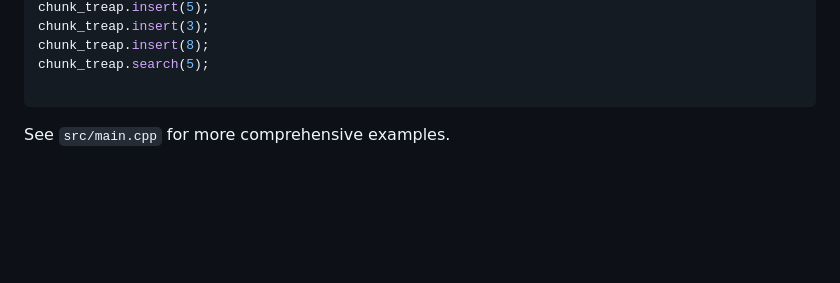
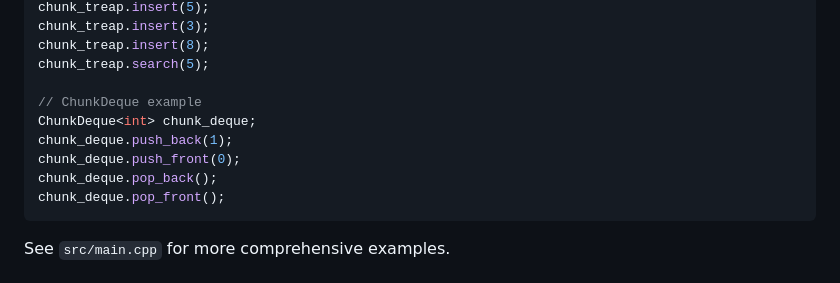
Before and after one commit to MickReich/chunking_cpp, a Markdown page: README.md, the part around the change. GitHub-like rendering; blank space fills up the shorter version.

Commit message:
update readme with chunk deque example

````diff
--- a/README.md
+++ b/README.md
@@ -186,6 +186,12 @@ chunk_treap.insert(3);
 chunk_treap.insert(8);
 chunk_treap.search(5);
 
+// ChunkDeque example
+ChunkDeque<int> chunk_deque;
+chunk_deque.push_back(1);
+chunk_deque.push_front(0);
+chunk_deque.pop_back();
+chunk_deque.pop_front();
 ```
 
 See `src/main.cpp` for more comprehensive examples.
````
